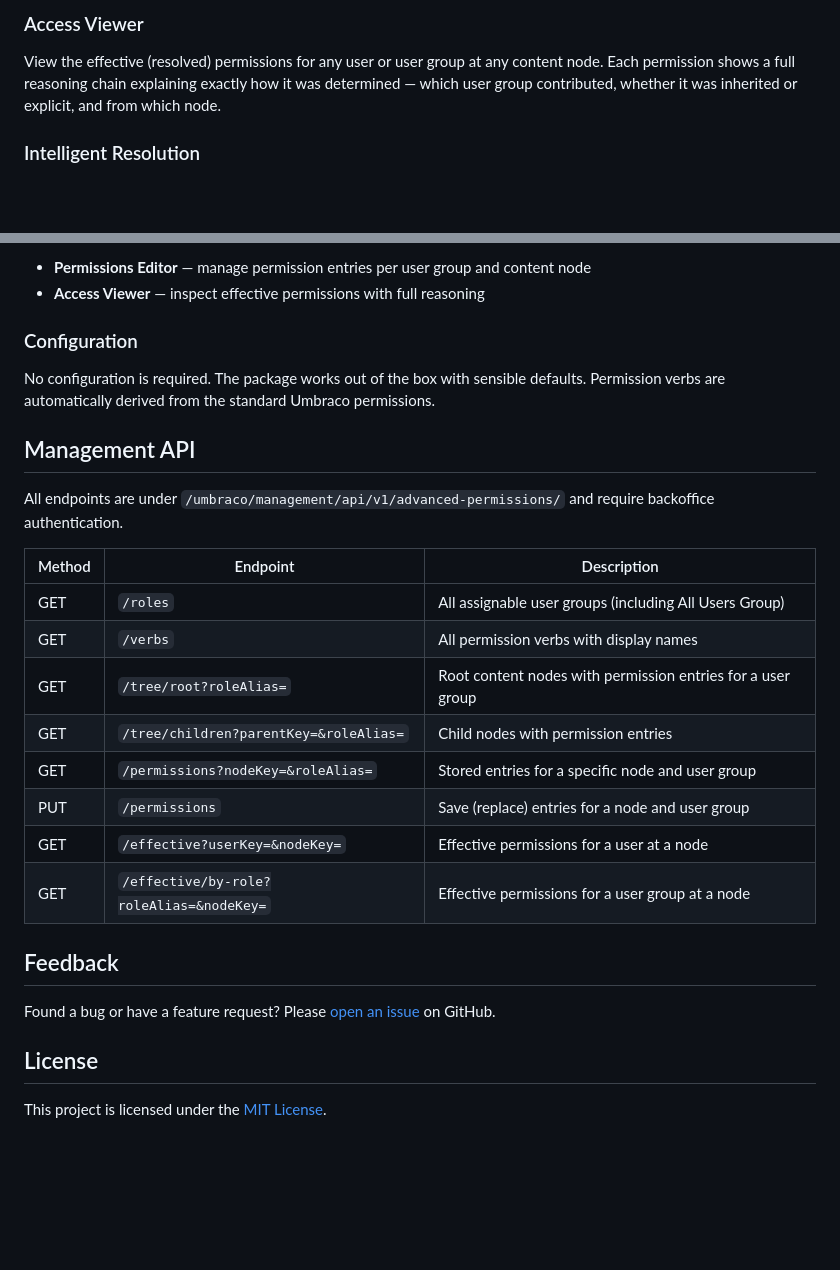
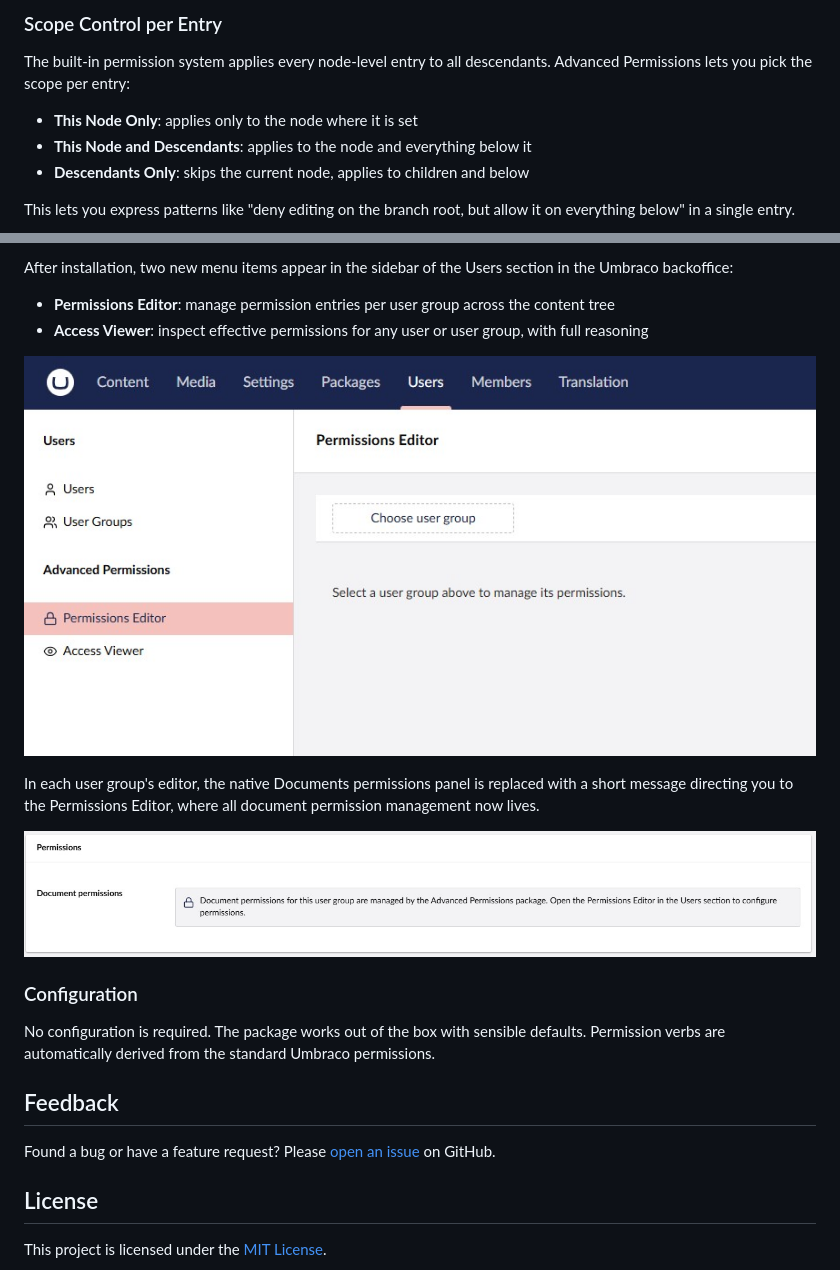
Before and after one commit to Luuk1983/Umbraco.Community.AdvancedPermissions, a Markdown page: README.md, 2 parts joined by grey strips. Drawn GitHub-style; pictures changed too: docs/screenshots/advanced-permissions_menu.jpg (added), docs/screenshots/replaced_permissions_panel.jpg (added); blank space fills up the shorter version.

```diff
--- a/README.md
+++ b/README.md
@@ -56,9 +50,11 @@ A dedicated backoffice section to manage permission entries. Select a user group
 
-### Access Viewer
+### Scope Control per Entry
 
-View the effective (resolved) permissions for any user or user group at any content node. Each permission shows a full reasoning chain explaining exactly how it was determined — which user group contributed, whether it was inherited or explicit, and from which node.
+The built-in permission system applies every node-level entry to all descendants. Advanced Permissions lets you pick the scope per entry:
 
-<!-- TODO: Add screenshot of Access Viewer UI -->
+- **This Node Only**: applies only to the node where it is set
+- **This Node and Descendants**: applies to the node and everything below it
+- **Descendants Only**: skips the current node, applies to children and below
 
-### Intelligent Resolution
+This lets you express patterns like "deny editing on the branch root, but allow it on everything below" in a single entry.
 
@@ -90,25 +109,18 @@ After installation, two new sections appear in the Umbraco backoffice:
 
-- **Permissions Editor** — manage permission entries per user group and content node
-- **Access Viewer** — inspect effective permissions with full reasoning
+After installation, two new menu items appear in the sidebar of the Users section in the Umbraco backoffice:
+
+- **Permissions Editor**: manage permission entries per user group across the content tree
+- **Access Viewer**: inspect effective permissions for any user or user group, with full reasoning
+
+![Advanced Permissions menu items in the sidebar of the Users section](https://raw.githubusercontent.com/Luuk1983/Umbraco.Community.AdvancedPermissions/main/docs/screenshots/advanced-permissions_menu.jpg)
+
+In each user group's editor, the native Documents permissions panel is replaced with a short message directing you to the Permissions Editor, where all document permission management now lives.
+
+![Native Documents permissions panel in the user group editor, replaced with a link to the Permissions Editor](https://raw.githubusercontent.com/Luuk1983/Umbraco.Community.AdvancedPermissions/main/docs/screenshots/replaced_permissions_panel.jpg)
 
 ### Configuration
 
 No configuration is required. The package works out of the box with sensible defaults. Permission verbs are automatically derived from the standard Umbraco permissions.
 
-## Management API
-
-All endpoints are under `/umbraco/management/api/v1/advanced-permissions/` and require backoffice authentication.
-
-| Method | Endpoint | Description |
-|--------|----------|-------------|
-| GET | `/roles` | All assignable user groups (including All Users Group) |
-| GET | `/verbs` | All permission verbs with display names |
-| GET | `/tree/root?roleAlias=` | Root content nodes with permission entries for a user group |
-| GET | `/tree/children?parentKey=&roleAlias=` | Child nodes with permission entries |
-| GET | `/permissions?nodeKey=&roleAlias=` | Stored entries for a specific node and user group |
-| PUT | `/permissions` | Save (replace) entries for a node and user group |
-| GET | `/effective?userKey=&nodeKey=` | Effective permissions for a user at a node |
-| GET | `/effective/by-role?roleAlias=&nodeKey=` | Effective permissions for a user group at a node |
-
 ## Feedback
 
```
Also changed, not shown: other parts of README.md (+57 -40 lines), docs/screenshots/access_viewer.jpg (added), docs/screenshots/permissions_editor.jpg (added), docs/screenshots/verb_access_viewer.jpg (added), docs/screenshots/verb_permissions_editor.jpg (added), 3 other files.
